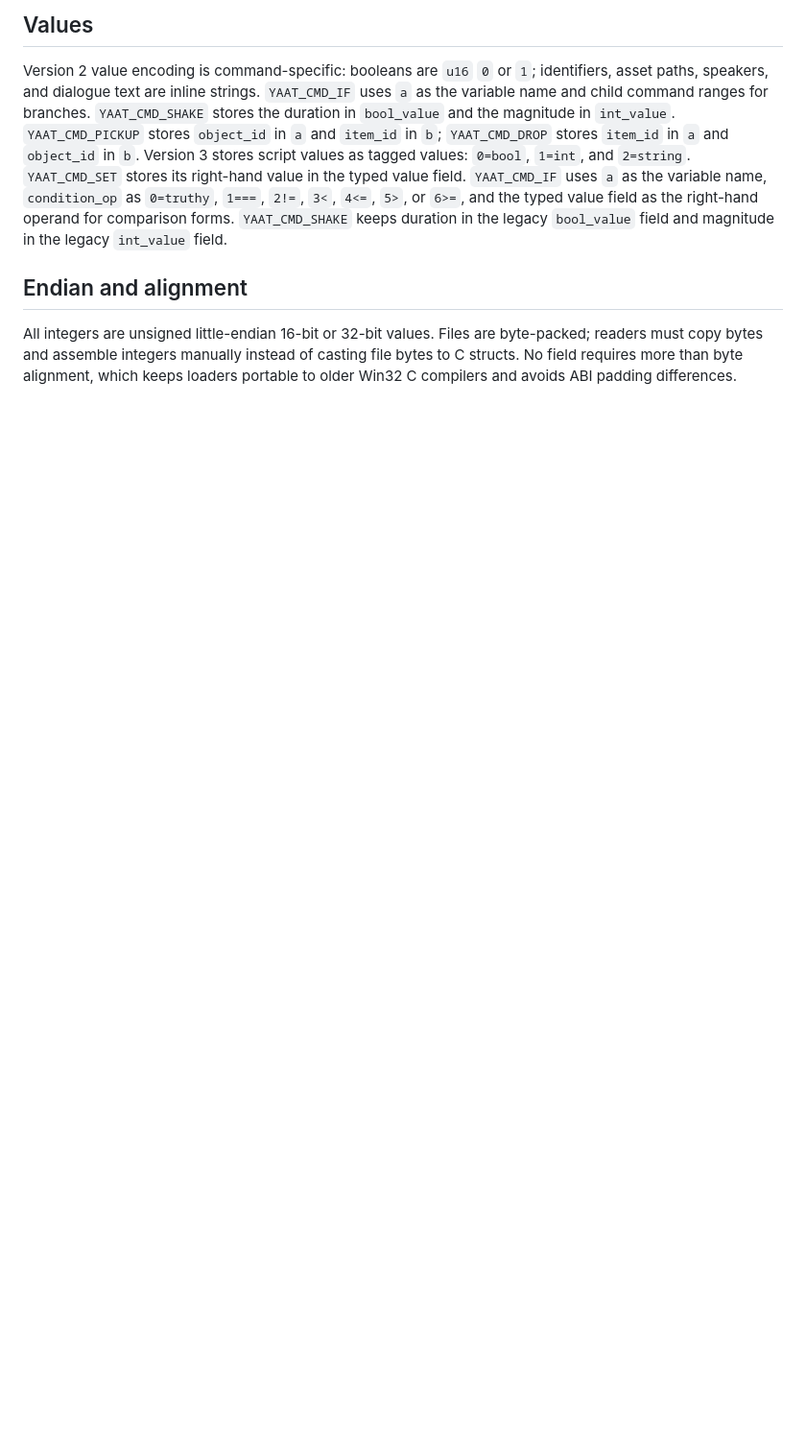
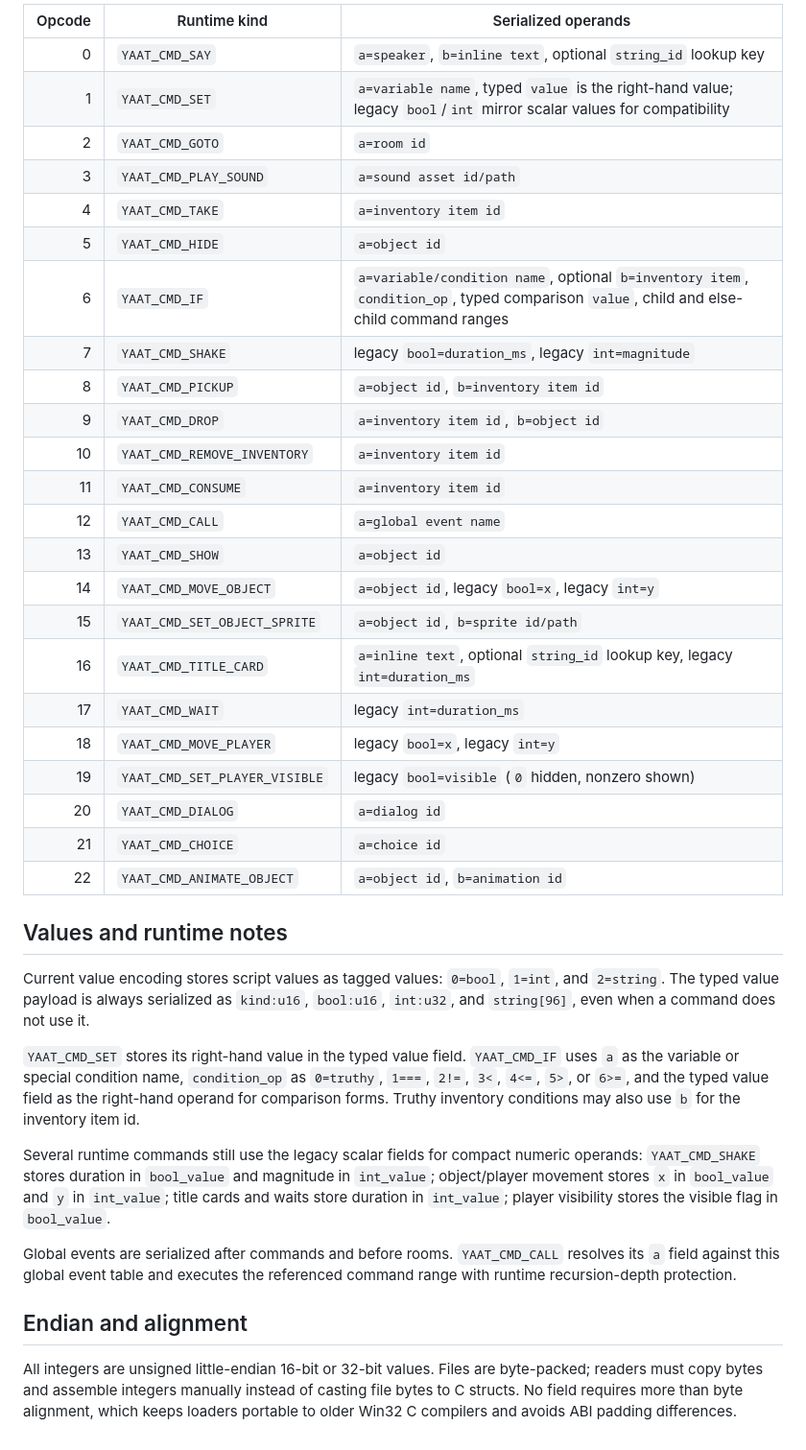
Before and after one commit to tomakela/yaat, a Markdown page: docs/script-bytecode.md, the part around one of its changes. Shown at 96% size. GitHub-like rendering; blank space fills up the shorter version.

Commit message:
Update script bytecode format docs

```diff
--- a/docs/script-bytecode.md
+++ b/docs/script-bytecode.md
@@ -35,8 +34,39 @@ Serialized opcodes map deterministically to runtime command kinds: `0=YAAT_CMD_S
 
-## Values
+| Opcode | Runtime kind | Serialized operands |
+| ---: | --- | --- |
+| 0 | `YAAT_CMD_SAY` | `a=speaker`, `b=inline text`, optional `string_id` lookup key |
+| 1 | `YAAT_CMD_SET` | `a=variable name`, typed `value` is the right-hand value; legacy `bool`/`int` mirror scalar values for compatibility |
+| 2 | `YAAT_CMD_GOTO` | `a=room id` |
+| 3 | `YAAT_CMD_PLAY_SOUND` | `a=sound asset id/path` |
+| 4 | `YAAT_CMD_TAKE` | `a=inventory item id` |
+| 5 | `YAAT_CMD_HIDE` | `a=object id` |
+| 6 | `YAAT_CMD_IF` | `a=variable/condition name`, optional `b=inventory item`, `condition_op`, typed comparison `value`, child and else-child command ranges |
+| 7 | `YAAT_CMD_SHAKE` | legacy `bool=duration_ms`, legacy `int=magnitude` |
+| 8 | `YAAT_CMD_PICKUP` | `a=object id`, `b=inventory item id` |
+| 9 | `YAAT_CMD_DROP` | `a=inventory item id`, `b=object id` |
+| 10 | `YAAT_CMD_REMOVE_INVENTORY` | `a=inventory item id` |
+| 11 | `YAAT_CMD_CONSUME` | `a=inventory item id` |
+| 12 | `YAAT_CMD_CALL` | `a=global event name` |
+| 13 | `YAAT_CMD_SHOW` | `a=object id` |
+| 14 | `YAAT_CMD_MOVE_OBJECT` | `a=object id`, legacy `bool=x`, legacy `int=y` |
+| 15 | `YAAT_CMD_SET_OBJECT_SPRITE` | `a=object id`, `b=sprite id/path` |
+| 16 | `YAAT_CMD_TITLE_CARD` | `a=inline text`, optional `string_id` lookup key, legacy `int=duration_ms` |
+| 17 | `YAAT_CMD_WAIT` | legacy `int=duration_ms` |
+| 18 | `YAAT_CMD_MOVE_PLAYER` | legacy `bool=x`, legacy `int=y` |
+| 19 | `YAAT_CMD_SET_PLAYER_VISIBLE` | legacy `bool=visible` (`0` hidden, nonzero shown) |
+| 20 | `YAAT_CMD_DIALOG` | `a=dialog id` |
+| 21 | `YAAT_CMD_CHOICE` | `a=choice id` |
+| 22 | `YAAT_CMD_ANIMATE_OBJECT` | `a=object id`, `b=animation id` |
 
-Version 2 value encoding is command-specific: booleans are `u16` `0` or `1`; identifiers, asset paths, speakers, and dialogue text are inline strings. `YAAT_CMD_IF` uses `a` as the variable name and child command ranges for branches. `YAAT_CMD_SHAKE` stores the duration in `bool_value` and the magnitude in `int_value`. `YAAT_CMD_PICKUP` stores `object_id` in `a` and `item_id` in `b`; `YAAT_CMD_DROP` stores `item_id` in `a` and `object_id` in `b`.
-Version 3 stores script values as tagged values: `0=bool`, `1=int`, and `2=string`. `YAAT_CMD_SET` stores its right-hand value in the typed value field. `YAAT_CMD_IF` uses `a` as the variable name, `condition_op` as `0=truthy`, `1===`, `2!=`, `3<`, `4<=`, `5>`, or `6>=`, and the typed value field as the right-hand operand for comparison forms. `YAAT_CMD_SHAKE` keeps duration in the legacy `bool_value` field and magnitude in the legacy `int_value` field.
+## Values and runtime notes
+
+Current value encoding stores script values as tagged values: `0=bool`, `1=int`, and `2=string`. The typed value payload is always serialized as `kind:u16`, `bool:u16`, `int:u32`, and `string[96]`, even when a command does not use it.
+
+`YAAT_CMD_SET` stores its right-hand value in the typed value field. `YAAT_CMD_IF` uses `a` as the variable or special condition name, `condition_op` as `0=truthy`, `1===`, `2!=`, `3<`, `4<=`, `5>`, or `6>=`, and the typed value field as the right-hand operand for comparison forms. Truthy inventory conditions may also use `b` for the inventory item id.
+
+Several runtime commands still use the legacy scalar fields for compact numeric operands: `YAAT_CMD_SHAKE` stores duration in `bool_value` and magnitude in `int_value`; object/player movement stores `x` in `bool_value` and `y` in `int_value`; title cards and waits store duration in `int_value`; player visibility stores the visible flag in `bool_value`.
+
+Global events are serialized after commands and before rooms. `YAAT_CMD_CALL` resolves its `a` field against this global event table and executes the referenced command range with runtime recursion-depth protection.
 
 ## Endian and alignment
 
```
Also changed, not shown: other parts of docs/script-bytecode.md (+8 -9 lines).
